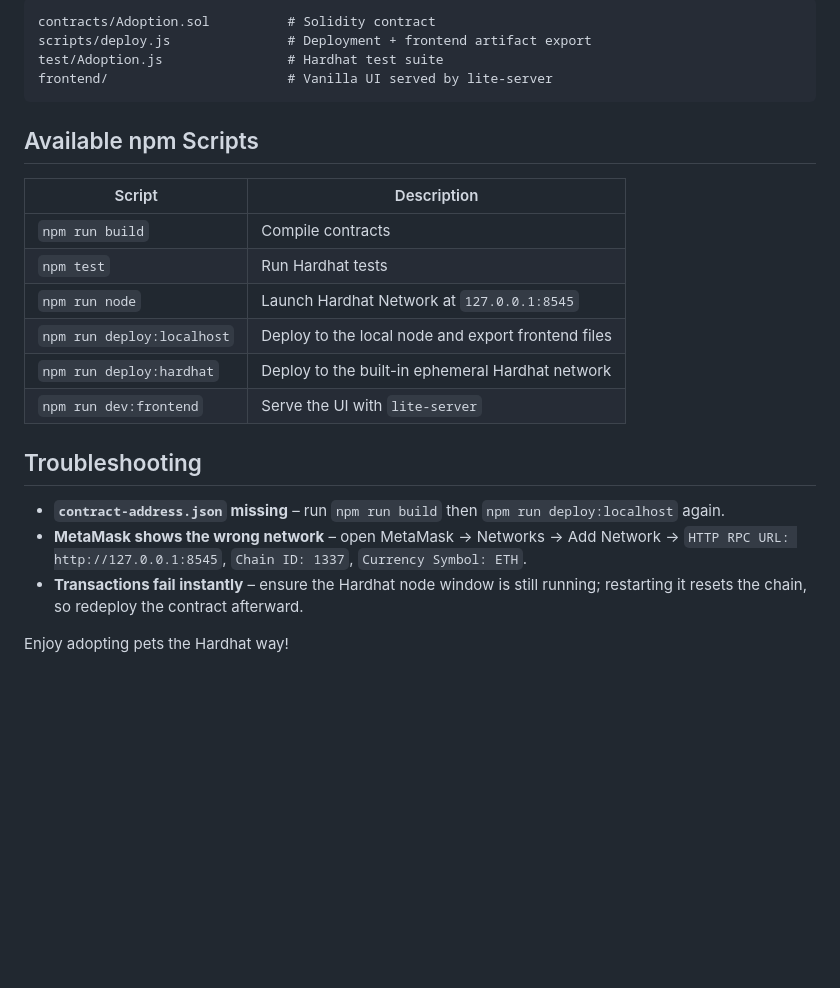
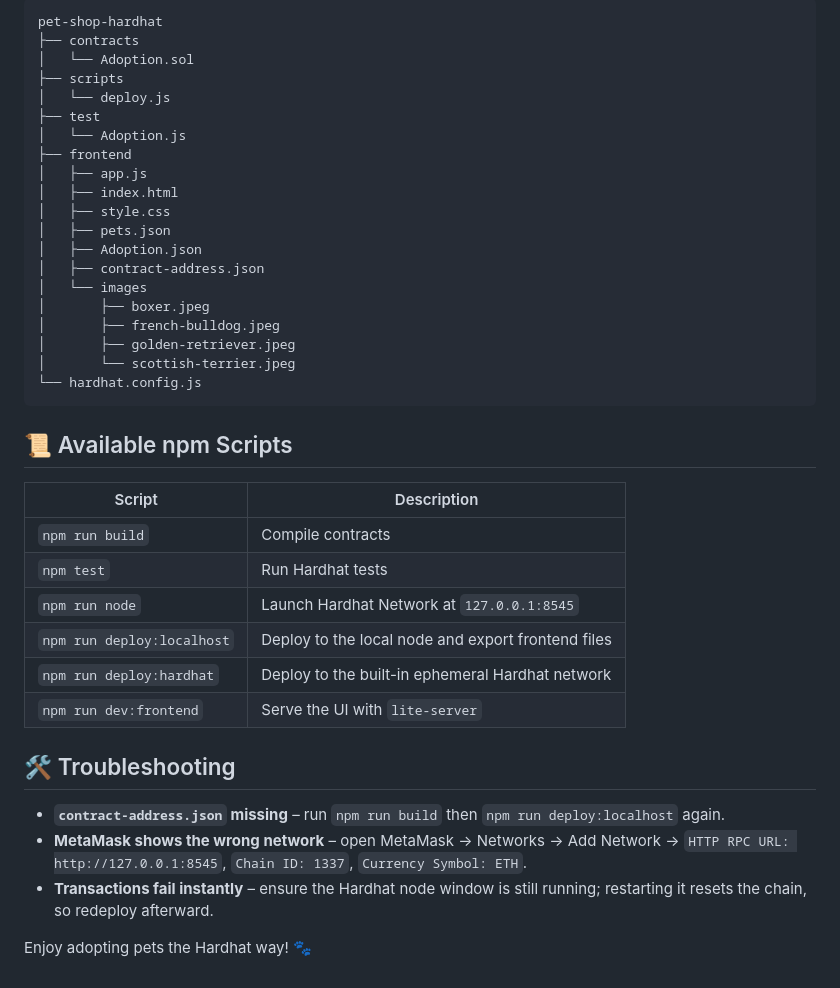
Before and after one commit to lisenhuang/pet-shop-hardhat, a Markdown page: README.md, the part around the change printed below. Rendered like a GitHub page; blank space fills up the shorter version.

````diff
--- a/README.md
+++ b/README.md
@@ -67,26 +70,42 @@ Remember to copy the generated `frontend/*.json` files if you plan to host the U
 
-```
-contracts/Adoption.sol          # Solidity contract
-scripts/deploy.js               # Deployment + frontend artifact export
-test/Adoption.js                # Hardhat test suite
-frontend/                       # Vanilla UI served by lite-server
+```text
+pet-shop-hardhat
+├── contracts
+│   └── Adoption.sol
+├── scripts
+│   └── deploy.js
+├── test
+│   └── Adoption.js
+├── frontend
+│   ├── app.js
+│   ├── index.html
+│   ├── style.css
+│   ├── pets.json
+│   ├── Adoption.json
+│   ├── contract-address.json
+│   └── images
+│       ├── boxer.jpeg
+│       ├── french-bulldog.jpeg
+│       ├── golden-retriever.jpeg
+│       └── scottish-terrier.jpeg
+└── hardhat.config.js
 ```
 
-## Available npm Scripts
+## 📜 Available npm Scripts
 
-| Script             | Description                                            |
-| ------------------ | ------------------------------------------------------ |
-| `npm run build`    | Compile contracts                                      |
-| `npm test`         | Run Hardhat tests                                      |
-| `npm run node`     | Launch Hardhat Network at `127.0.0.1:8545`             |
+| Script                     | Description                                        |
+| -------------------------- | -------------------------------------------------- |
+| `npm run build`            | Compile contracts                                  |
+| `npm test`                 | Run Hardhat tests                                  |
+| `npm run node`             | Launch Hardhat Network at `127.0.0.1:8545`         |
 | `npm run deploy:localhost` | Deploy to the local node and export frontend files |
 | `npm run deploy:hardhat`   | Deploy to the built-in ephemeral Hardhat network   |
-| `npm run dev:frontend`     | Serve the UI with `lite-server`                 |
+| `npm run dev:frontend`     | Serve the UI with `lite-server`                    |
 
-## Troubleshooting
+## 🛠️ Troubleshooting
 
 - **`contract-address.json` missing** – run `npm run build` then `npm run deploy:localhost` again.
 - **MetaMask shows the wrong network** – open MetaMask → Networks → Add Network → `HTTP RPC URL: http://127.0.0.1:8545`, `Chain ID: 1337`, `Currency Symbol: ETH`.
-- **Transactions fail instantly** – ensure the Hardhat node window is still running; restarting it resets the chain, so redeploy the contract afterward.
+- **Transactions fail instantly** – ensure the Hardhat node window is still running; restarting it resets the chain, so redeploy afterward.
 
-Enjoy adopting pets the Hardhat way!
+Enjoy adopting pets the Hardhat way! 🐾
````
Also changed, not shown: other parts of README.md (+22 -19 lines).
